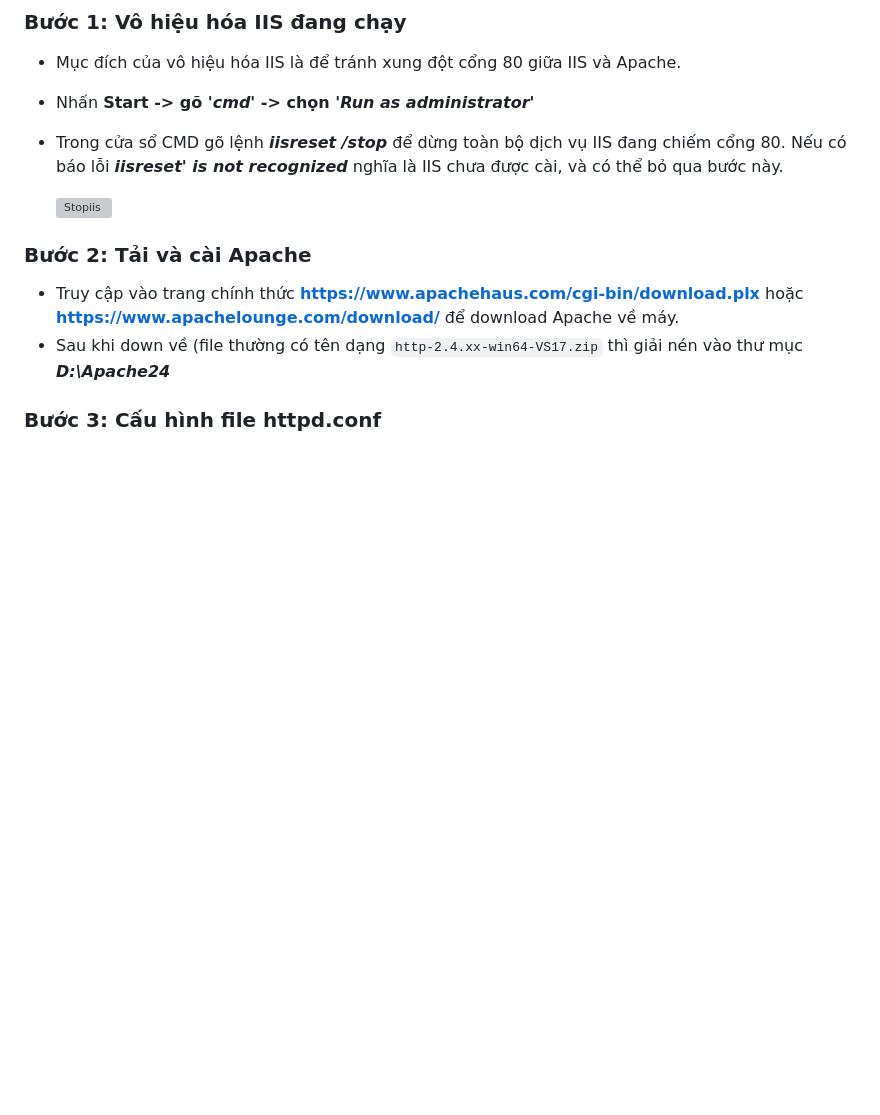
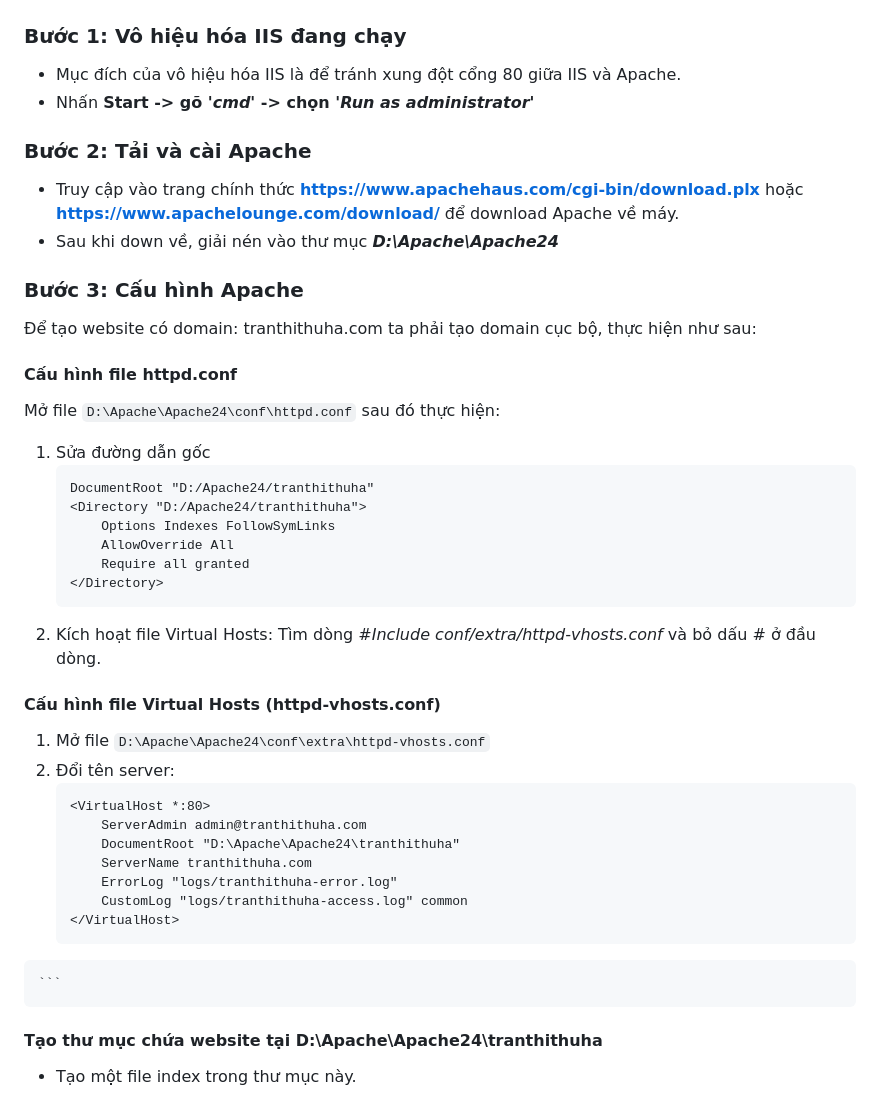
Before and after one commit to ThuHa2004/BT2_Lap_Trinh_WEB, a Markdown page: README.md, the part around the change. GitHub-like rendering; blank space fills up the shorter version; grey boxes are pictures that could not be loaded.

````diff
--- a/README.md
+++ b/README.md
@@ -99,12 +99,37 @@ node "D:\nodejs\nodered\node_modules\node-red\red.js" -u "D:\nodejs\nodered\work
 ### Bước 1: Vô hiệu hóa IIS đang chạy
 - Mục đích của vô hiệu hóa IIS là để tránh xung đột cổng 80 giữa IIS và Apache.
 - Nhấn **Start -> gõ *'cmd'* -> chọn *'Run as administrator'***
-- Trong cửa sổ CMD gõ lệnh ***iisreset /stop*** để dừng toàn bộ dịch vụ IIS đang chiếm cổng 80. Nếu có báo lỗi ***iisreset' is not recognized*** nghĩa là IIS chưa được cài, và có thể bỏ qua bước này.
-
-  <img width="1388" height="770" alt="Stopiis" src="https://github.com/user-attachments/assets/b0b80f9e-edc0-4acf-b21c-ffd9415a5bc1" />
 
 ### Bước 2: Tải và cài Apache
 - Truy cập vào trang chính thức **https://www.apachehaus.com/cgi-bin/download.plx** hoặc **https://www.apachelounge.com/download/** để download Apache về máy.
-- Sau khi down về (file thường có tên dạng `http-2.4.xx-win64-VS17.zip` thì giải nén vào thư mục ***D:\Apache24***
+- Sau khi down về, giải nén vào thư mục ***D:\Apache\\Apache24***
 
-### Bước 3: Cấu hình file httpd.conf
+### Bước 3: Cấu hình Apache
+Để tạo website có domain: tranthithuha.com ta phải tạo domain cục bộ, thực hiện như sau:
+#### Cấu hình file httpd.conf
+Mở file `D:\Apache\Apache24\conf\httpd.conf` sau đó thực hiện:
+  1. Sửa đường dẫn gốc
+     ```
+     DocumentRoot "D:/Apache24/tranthithuha"
+     <Directory "D:/Apache24/tranthithuha">
+         Options Indexes FollowSymLinks
+         AllowOverride All
+         Require all granted
+     </Directory>
+     ```
+   2. Kích hoạt file Virtual Hosts: Tìm dòng *#Include conf/extra/httpd-vhosts.conf* và bỏ dấu # ở đầu dòng.
+
+#### Cấu hình file Virtual Hosts (httpd-vhosts.conf)
+  1. Mở file `D:\Apache\Apache24\conf\extra\httpd-vhosts.conf`
+  2. Đổi tên server:
+     ```
+     <VirtualHost *:80>
+         ServerAdmin admin@tranthithuha.com
+         DocumentRoot "D:\Apache\Apache24\tranthithuha"
+         ServerName tranthithuha.com
+         ErrorLog "logs/tranthithuha-error.log"
+         CustomLog "logs/tranthithuha-access.log" common
+     </VirtualHost>
+    ```
+#### Tạo thư mục chứa website tại D:\Apache\Apache24\tranthithuha
+- Tạo một file index trong thư mục này.
````
